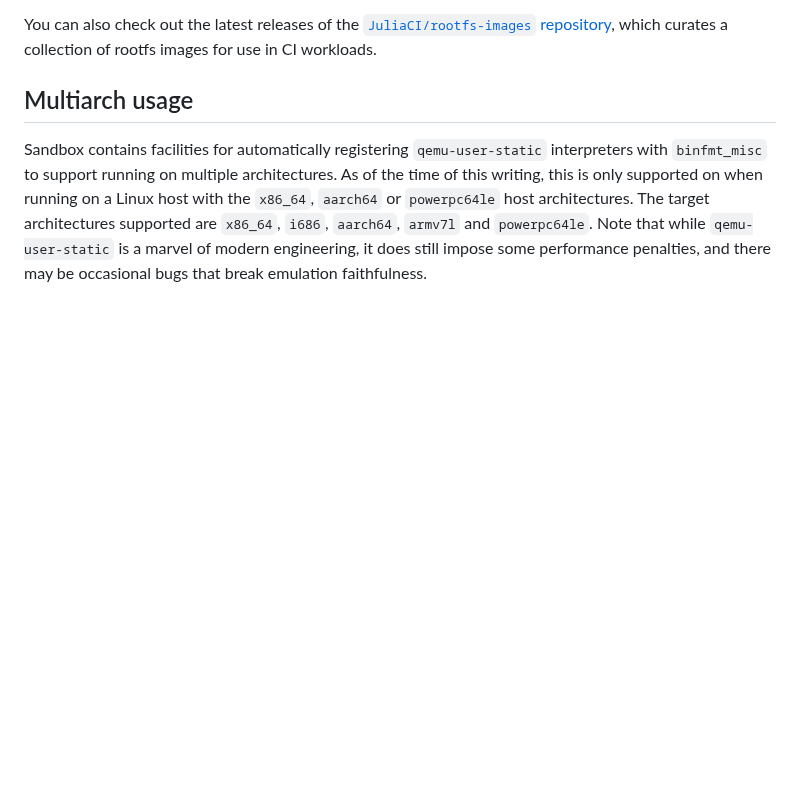
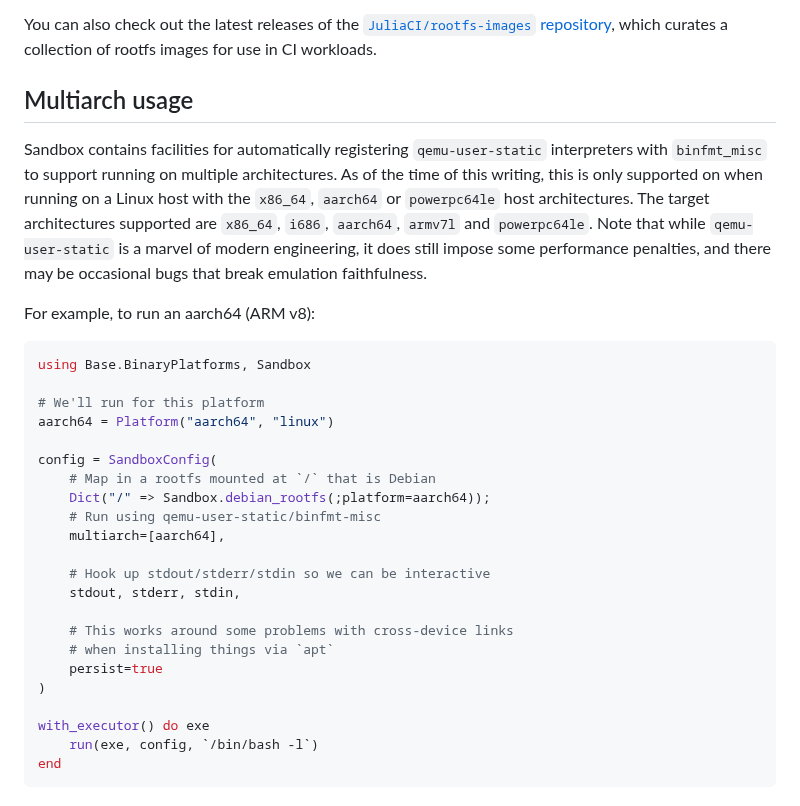
Before and after one commit to staticfloat/Sandbox.jl, a Markdown page: README.md, the part around the change. Rendered like a GitHub page; blank space fills up the shorter version.

Commit message:
add example for aarch64 via qemu in multiarch

````diff
--- a/README.md
+++ b/README.md
@@ -57,3 +57,30 @@ Sandbox contains facilities for automatically registering `qemu-user-static` int
 As of the time of this writing, this is only supported on when running on a Linux host with the `x86_64`, `aarch64` or `powerpc64le` host architectures.
 The target architectures supported are `x86_64`, `i686`, `aarch64`, `armv7l` and `powerpc64le`.
 Note that while `qemu-user-static` is a marvel of modern engineering, it does still impose some performance penalties, and there may be occasional bugs that break emulation faithfulness.
+
+For example, to run an aarch64 (ARM v8):
+
+```julia
+using Base.BinaryPlatforms, Sandbox
+
+# We'll run for this platform
+aarch64 = Platform("aarch64", "linux")
+
+config = SandboxConfig(
+    # Map in a rootfs mounted at `/` that is Debian
+    Dict("/" => Sandbox.debian_rootfs(;platform=aarch64));
+    # Run using qemu-user-static/binfmt-misc
+    multiarch=[aarch64],
+
+    # Hook up stdout/stderr/stdin so we can be interactive
+    stdout, stderr, stdin,
+
+    # This works around some problems with cross-device links
+    # when installing things via `apt`
+    persist=true
+)
+
+with_executor() do exe
+    run(exe, config, `/bin/bash -l`)
+end
+```
````
